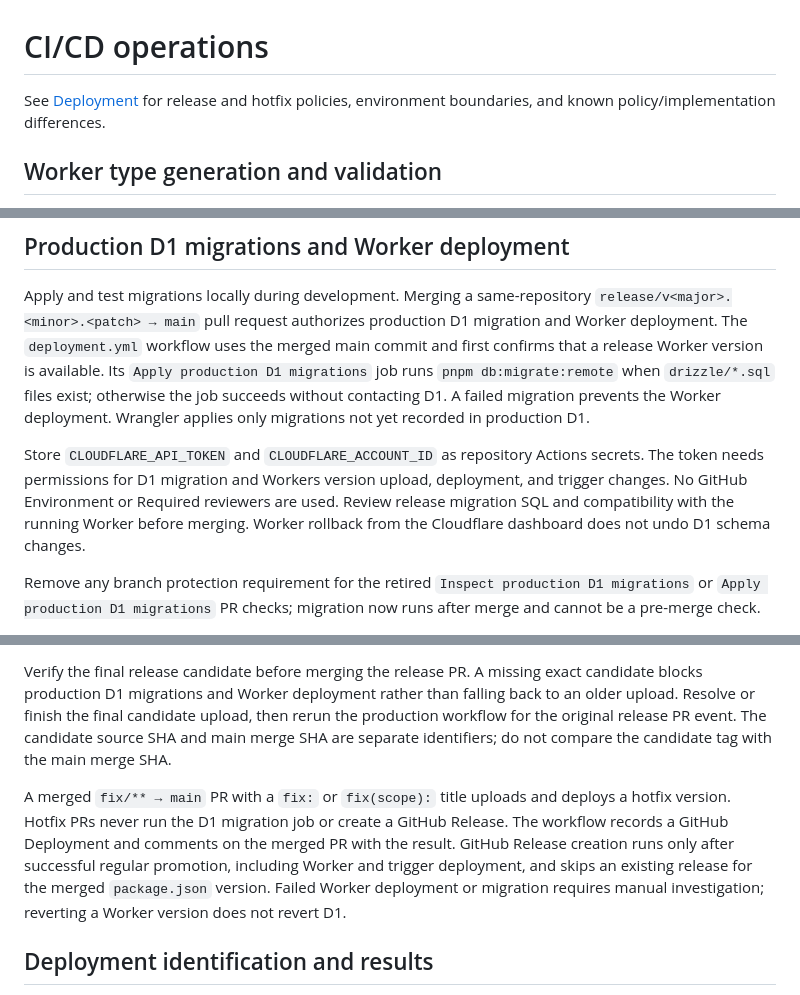
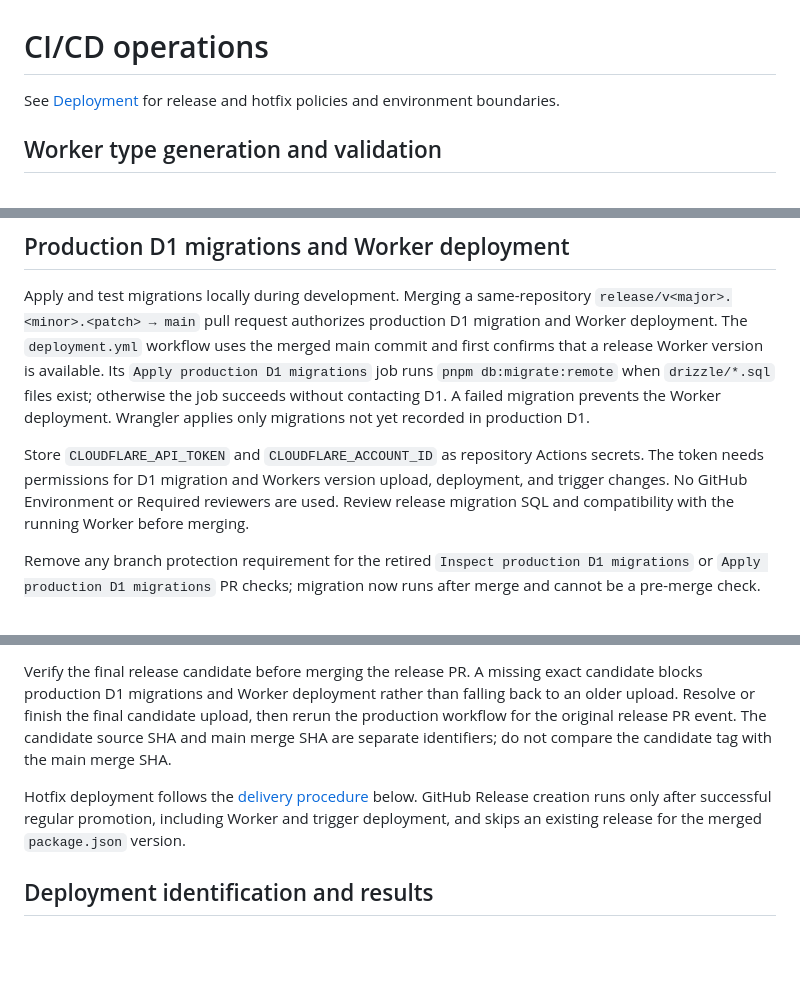
Before and after one commit to herokwon/blog, a Markdown page: docs/operations/ci-cd.md, 3 parts joined by grey strips. Rendered like a GitHub page; blank space fills up the shorter version.

```diff
--- a/docs/operations/ci-cd.md
+++ b/docs/operations/ci-cd.md
@@ -1,7 +1,7 @@
 # CI/CD operations
 
 See [Deployment](../architecture/deployment.md) for release and hotfix
-policies, environment boundaries, and known policy/implementation differences.
+policies and environment boundaries.
 
 ## Worker type generation and validation
 
@@ -15,7 +15,7 @@ This flow intentionally generates Env/runtime types without entrypoint-derived `
 
 Apply and test migrations locally during development. Merging a same-repository `release/v<major>.<minor>.<patch> → main` pull request authorizes production D1 migration and Worker deployment. The `deployment.yml` workflow uses the merged main commit and first confirms that a release Worker version is available. Its `Apply production D1 migrations` job runs `pnpm db:migrate:remote` when `drizzle/*.sql` files exist; otherwise the job succeeds without contacting D1. A failed migration prevents the Worker deployment. Wrangler applies only migrations not yet recorded in production D1.
 
-Store `CLOUDFLARE_API_TOKEN` and `CLOUDFLARE_ACCOUNT_ID` as repository Actions secrets. The token needs permissions for D1 migration and Workers version upload, deployment, and trigger changes. No GitHub Environment or Required reviewers are used. Review release migration SQL and compatibility with the running Worker before merging. Worker rollback from the Cloudflare dashboard does not undo D1 schema changes.
+Store `CLOUDFLARE_API_TOKEN` and `CLOUDFLARE_ACCOUNT_ID` as repository Actions secrets. The token needs permissions for D1 migration and Workers version upload, deployment, and trigger changes. No GitHub Environment or Required reviewers are used. Review release migration SQL and compatibility with the running Worker before merging.
 
 Remove any branch protection requirement for the retired `Inspect production D1 migrations` or `Apply production D1 migrations` PR checks; migration now runs after merge and cannot be a pre-merge check.
 
@@ -23,7 +23,7 @@ Merged PRs into `release/v<major>.<minor>.<patch>`, including Dependabot PRs, up
 
 Verify the final release candidate before merging the release PR. A missing exact candidate blocks production D1 migrations and Worker deployment rather than falling back to an older upload. Resolve or finish the final candidate upload, then rerun the production workflow for the original release PR event. The candidate source SHA and main merge SHA are separate identifiers; do not compare the candidate tag with the main merge SHA.
 
-A merged `fix/** → main` PR with a `fix:` or `fix(scope):` title uploads and deploys a hotfix version. Hotfix PRs never run the D1 migration job or create a GitHub Release. The workflow records a GitHub Deployment and comments on the merged PR with the result. GitHub Release creation runs only after successful regular promotion, including Worker and trigger deployment, and skips an existing release for the merged `package.json` version. Failed Worker deployment or migration requires manual investigation; reverting a Worker version does not revert D1.
+Hotfix deployment follows the [delivery procedure](#hotfix-delivery-and-synchronization) below. GitHub Release creation runs only after successful regular promotion, including Worker and trigger deployment, and skips an existing release for the merged `package.json` version.
 
 ## Deployment identification and results
 
```
Also changed, not shown: other parts of docs/operations/ci-cd.md (+29 -0 lines), docs/architecture/deployment.md (+33 -23 lines).
